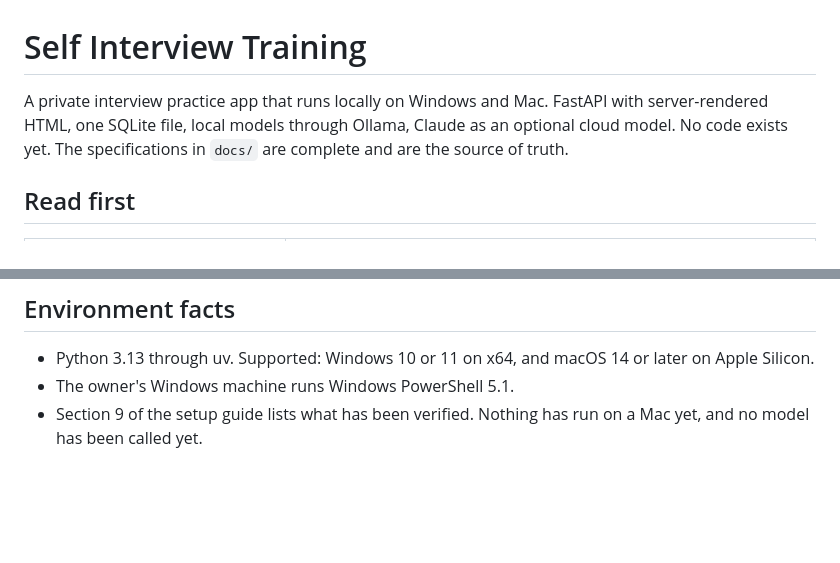
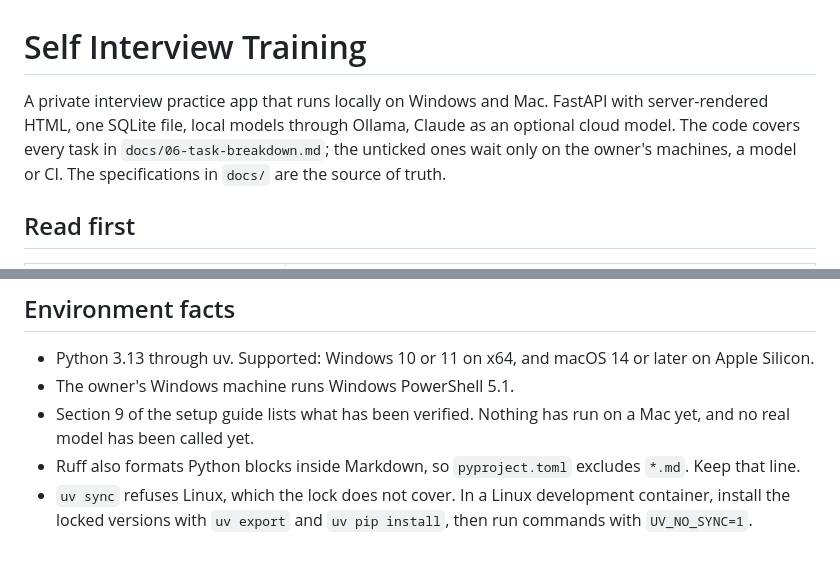
Before and after one commit to CodewithWitcher/Self-Interview-Training, a Markdown page: CLAUDE.md, 2 parts joined by grey strips. Drawn GitHub-style; blank space fills up the shorter version.

Commit message:
Bring CLAUDE.md and the task status up to date
Part of T21: the first paragraph and the environment facts of CLAUDE.md now describe the
built app, the ruff exclusion for Markdown and how to work in a Linux container.

Co-Authored-By: Claude Opus 5.5 <noreply@anthropic.com>
Claude-Session: https://claude.ai/code/session_01CUJUHGg99aZ5M8V3xkYwuK

```diff
--- a/CLAUDE.md
+++ b/CLAUDE.md
@@ -1,6 +1,6 @@
 # Self Interview Training
 
-A private interview practice app that runs locally on Windows and Mac. FastAPI with server-rendered HTML, one SQLite file, local models through Ollama, Claude as an optional cloud model. No code exists yet. The specifications in `docs/` are complete and are the source of truth.
+A private interview practice app that runs locally on Windows and Mac. FastAPI with server-rendered HTML, one SQLite file, local models through Ollama, Claude as an optional cloud model. The code covers every task in `docs/06-task-breakdown.md`; the unticked ones wait only on the owner's machines, a model or CI. The specifications in `docs/` are the source of truth.
 
 ## Read first
 
@@ -76,4 +76,6 @@ Design:
 
 - Python 3.13 through uv. Supported: Windows 10 or 11 on x64, and macOS 14 or later on Apple Silicon.
 - The owner's Windows machine runs Windows PowerShell 5.1.
-- Section 9 of the setup guide lists what has been verified. Nothing has run on a Mac yet, and no model has been called yet.
+- Section 9 of the setup guide lists what has been verified. Nothing has run on a Mac yet, and no real model has been called yet.
+- Ruff also formats Python blocks inside Markdown, so `pyproject.toml` excludes `*.md`. Keep that line.
+- `uv sync` refuses Linux, which the lock does not cover. In a Linux development container, install the locked versions with `uv export` and `uv pip install`, then run commands with `UV_NO_SYNC=1`.
```
Also changed, not shown: docs/06-task-breakdown.md (+1 -1 lines).
